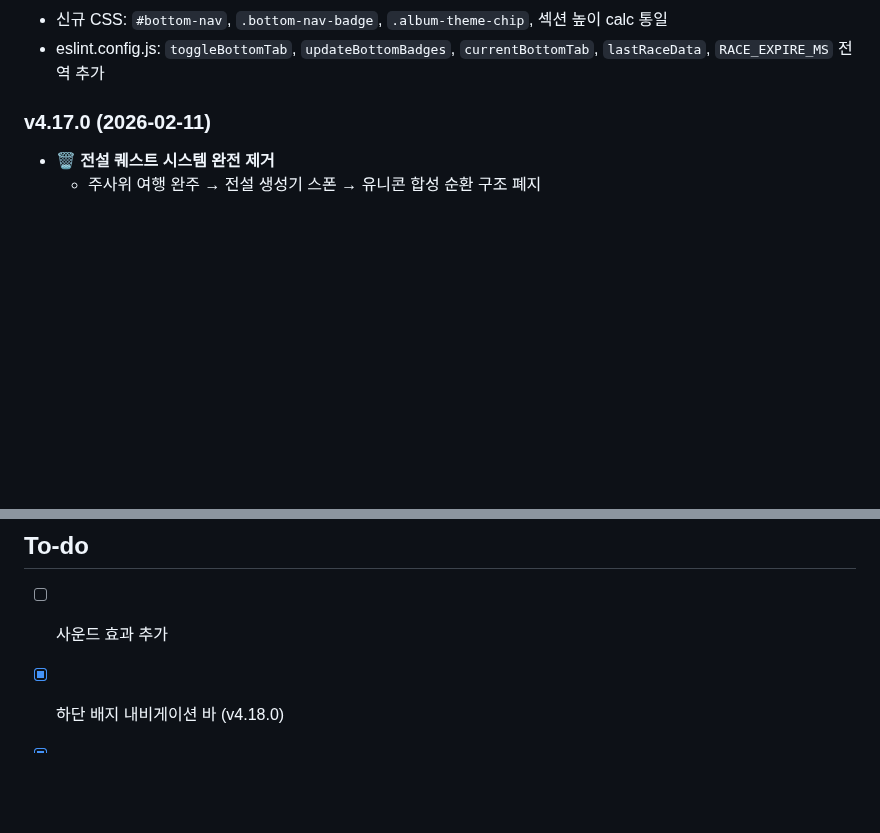
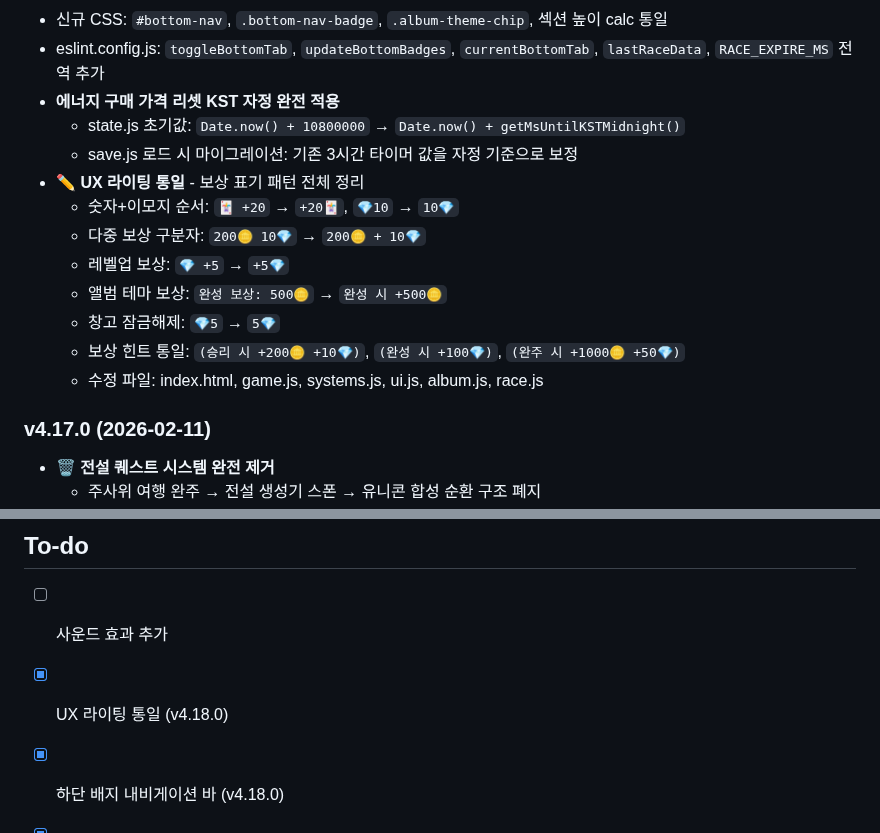
Before and after one commit to pmsecon1-code/merge-game, a Markdown page: handoff.md, 2 parts joined by grey strips. Drawn GitHub-style; blank space fills up the shorter version.

Commit message:
docs: handoff.md UX 라이팅 통일 + 에너지 리셋 KST 자정 반영
Co-Authored-By: Claude Opus 4.6 <noreply@anthropic.com>

```diff
--- a/handoff.md
+++ b/handoff.md
@@ -684,6 +684,17 @@ firebase deploy --only firestore:rules   # 보안 규칙
 - 삭제 HTML: 카드 뽑기 확인 버튼
 - 신규 CSS: `#bottom-nav`, `.bottom-nav-badge`, `.album-theme-chip`, 섹션 높이 calc 통일
 - eslint.config.js: `toggleBottomTab`, `updateBottomBadges`, `currentBottomTab`, `lastRaceData`, `RACE_EXPIRE_MS` 전역 추가
+- **에너지 구매 가격 리셋 KST 자정 완전 적용**
+  - state.js 초기값: `Date.now() + 10800000` → `Date.now() + getMsUntilKSTMidnight()`
+  - save.js 로드 시 마이그레이션: 기존 3시간 타이머 값을 자정 기준으로 보정
+- ✏️ **UX 라이팅 통일** - 보상 표기 패턴 전체 정리
+  - 숫자+이모지 순서: `🃏 +20` → `+20🃏`, `💎10` → `10💎`
+  - 다중 보상 구분자: `200🪙 10💎` → `200🪙 + 10💎`
+  - 레벨업 보상: `💎 +5` → `+5💎`
+  - 앨범 테마 보상: `완성 보상: 500🪙` → `완성 시 +500🪙`
+  - 창고 잠금해제: `💎5` → `5💎`
+  - 보상 힌트 통일: `(승리 시 +200🪙 +10💎)`, `(완성 시 +100💎)`, `(완주 시 +1000🪙 +50💎)`
+  - 수정 파일: index.html, game.js, systems.js, ui.js, album.js, race.js
 
 ### v4.17.0 (2026-02-11)
 - 🗑️ **전설 퀘스트 시스템 완전 제거**
@@ -1008,6 +1019,7 @@ firebase deploy --only firestore:rules   # 보안 규칙
 ## To-do
 
 - [ ] 사운드 효과 추가
+- [x] UX 라이팅 통일 (v4.18.0)
 - [x] 하단 배지 내비게이션 바 (v4.18.0)
 - [x] 전설 퀘스트 시스템 제거 (v4.17.0)
 - [x] 스페셜 퀘스트 일반 퀘스트 통합 (v4.16.0)
```
